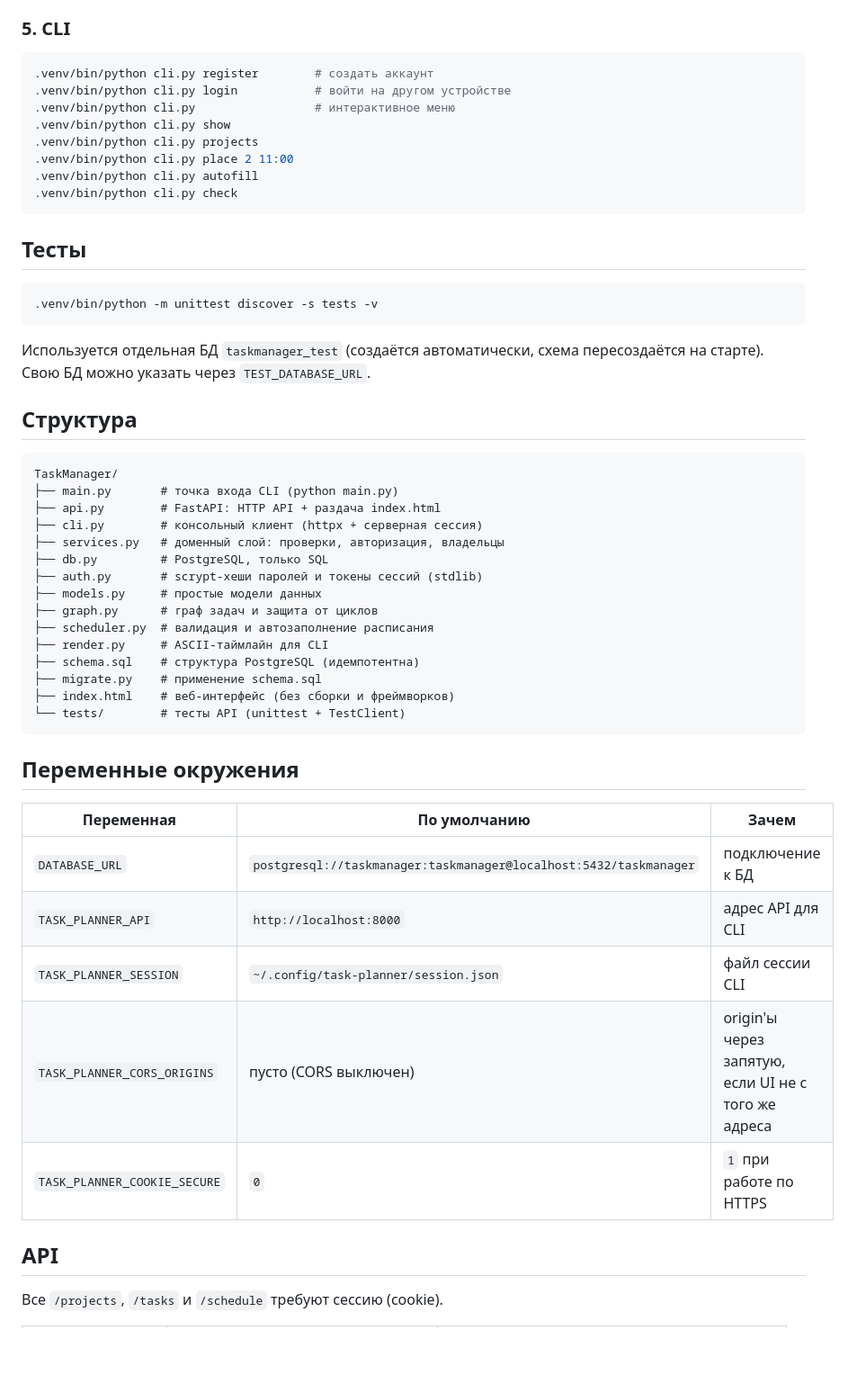
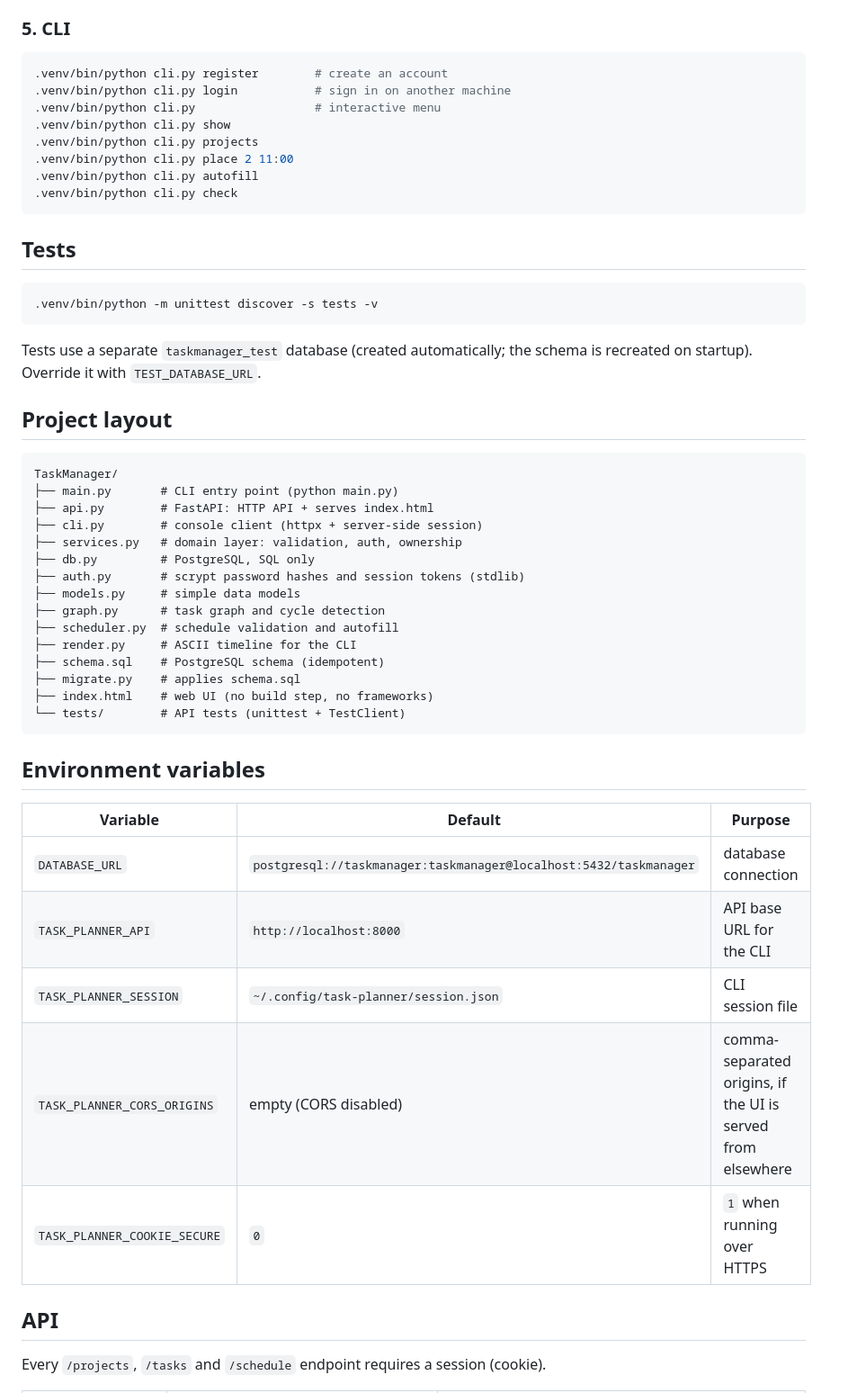
Before and after one commit to Gplay666/TaskManager, a Markdown page: README.md, the part around one of its changes. Shown at 90% size. Drawn GitHub-style; blank space fills up the shorter version.

````diff
--- a/README.md
+++ b/README.md
@@ -84,9 +86,9 @@ python -m venv .venv
 ### 5. CLI
 
 ```bash
-.venv/bin/python cli.py register        # создать аккаунт
-.venv/bin/python cli.py login           # войти на другом устройстве
-.venv/bin/python cli.py                 # интерактивное меню
+.venv/bin/python cli.py register        # create an account
+.venv/bin/python cli.py login           # sign in on another machine
+.venv/bin/python cli.py                 # interactive menu
 .venv/bin/python cli.py show
 .venv/bin/python cli.py projects
 .venv/bin/python cli.py place 2 11:00
@@ -94,47 +96,47 @@ python -m venv .venv
 .venv/bin/python cli.py check
 ```
 
-## Тесты
+## Tests
 
 ```bash
 .venv/bin/python -m unittest discover -s tests -v
 ```
 
-Используется отдельная БД `taskmanager_test` (создаётся автоматически,
-схема пересоздаётся на старте). Свою БД можно указать через
-`TEST_DATABASE_URL`.
+Tests use a separate `taskmanager_test` database (created automatically;
+the schema is recreated on startup). Override it with `TEST_DATABASE_URL`.
 
-## Структура
+## Project layout
 
 ```text
 TaskManager/
-├── main.py       # точка входа CLI (python main.py)
-├── api.py        # FastAPI: HTTP API + раздача index.html
-├── cli.py        # консольный клиент (httpx + серверная сессия)
-├── services.py   # доменный слой: проверки, авторизация, владельцы
-├── db.py         # PostgreSQL, только SQL
-├── auth.py       # scrypt-хеши паролей и токены сессий (stdlib)
-├── models.py     # простые модели данных
-├── graph.py      # граф задач и защита от циклов
-├── scheduler.py  # валидация и автозаполнение расписания
-├── render.py     # ASCII-таймлайн для CLI
-├── schema.sql    # структура PostgreSQL (идемпотентна)
-├── migrate.py    # применение schema.sql
-├── index.html    # веб-интерфейс (без сборки и фреймворков)
-└── tests/        # тесты API (unittest + TestClient)
+├── main.py       # CLI entry point (python main.py)
+├── api.py        # FastAPI: HTTP API + serves index.html
+├── cli.py        # console client (httpx + server-side session)
+├── services.py   # domain layer: validation, auth, ownership
+├── db.py         # PostgreSQL, SQL only
+├── auth.py       # scrypt password hashes and session tokens (stdlib)
+├── models.py     # simple data models
+├── graph.py      # task graph and cycle detection
+├── scheduler.py  # schedule validation and autofill
+├── render.py     # ASCII timeline for the CLI
+├── schema.sql    # PostgreSQL schema (idempotent)
+├── migrate.py    # applies schema.sql
+├── index.html    # web UI (no build step, no frameworks)
+└── tests/        # API tests (unittest + TestClient)
 ```
 
-## Переменные окружения
+## Environment variables
 
-| Переменная                 | По умолчанию                                              | Зачем                                |
-| -------------------------- | --------------------------------------------------------- | ------------------------------------ |
-| `DATABASE_URL`             | `postgresql://taskmanager:taskmanager@localhost:5432/taskmanager` | подключение к БД            |
-| `TASK_PLANNER_API`         | `http://localhost:8000`                                   | адрес API для CLI                    |
-| `TASK_PLANNER_SESSION`     | `~/.config/task-planner/session.json`                     | файл сессии CLI                      |
-| `TASK_PLANNER_CORS_ORIGINS`| пусто (CORS выключен)                                     | origin'ы через запятую, если UI не с того же адреса |
-| `TASK_PLANNER_COOKIE_SECURE` | `0`                                                     | `1` при работе по HTTPS              |
+| Variable                    | Default                                                   | Purpose                              |
+| --------------------------- | --------------------------------------------------------- | ------------------------------------ |
+| `DATABASE_URL`              | `postgresql://taskmanager:taskmanager@localhost:5432/taskmanager` | database connection         |
+| `TASK_PLANNER_API`          | `http://localhost:8000`                                   | API base URL for the CLI             |
+| `TASK_PLANNER_SESSION`      | `~/.config/task-planner/session.json`                     | CLI session file                     |
+| `TASK_PLANNER_CORS_ORIGINS` | empty (CORS disabled)                                     | comma-separated origins, if the UI is served from elsewhere |
+| `TASK_PLANNER_COOKIE_SECURE`| `0`                                                       | `1` when running over HTTPS          |
 
 ## API
 
-Все `/projects`, `/tasks` и `/schedule` требуют сессию (cookie).
+Every `/projects`, `/tasks` and `/schedule` endpoint requires a session
+(cookie).
 
````
Also changed, not shown: other parts of README.md (+60 -57 lines).
